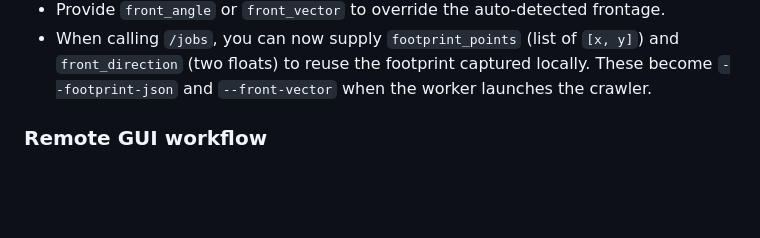
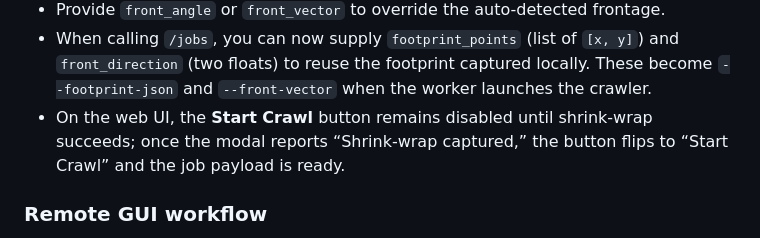
Before and after one commit to samueldbrewer/parcel-crawl-service, a Markdown page: README.md, the part around the change. Drawn GitHub-style; blank space fills up the shorter version.

Commit message:
Document start-button workflow

```diff
--- a/README.md
+++ b/README.md
@@ -154,6 +154,8 @@ Examples:
 - When calling `/jobs`, you can now supply `footprint_points` (list of `[x, y]`) and `front_direction`
   (two floats) to reuse the footprint captured locally. These become `--footprint-json` and
   `--front-vector` when the worker launches the crawler.
+- On the web UI, the **Start Crawl** button remains disabled until shrink-wrap succeeds; once the modal
+  reports “Shrink-wrap captured,” the button flips to “Start Crawl” and the job payload is ready.
 
 ### Remote GUI workflow
 
```
